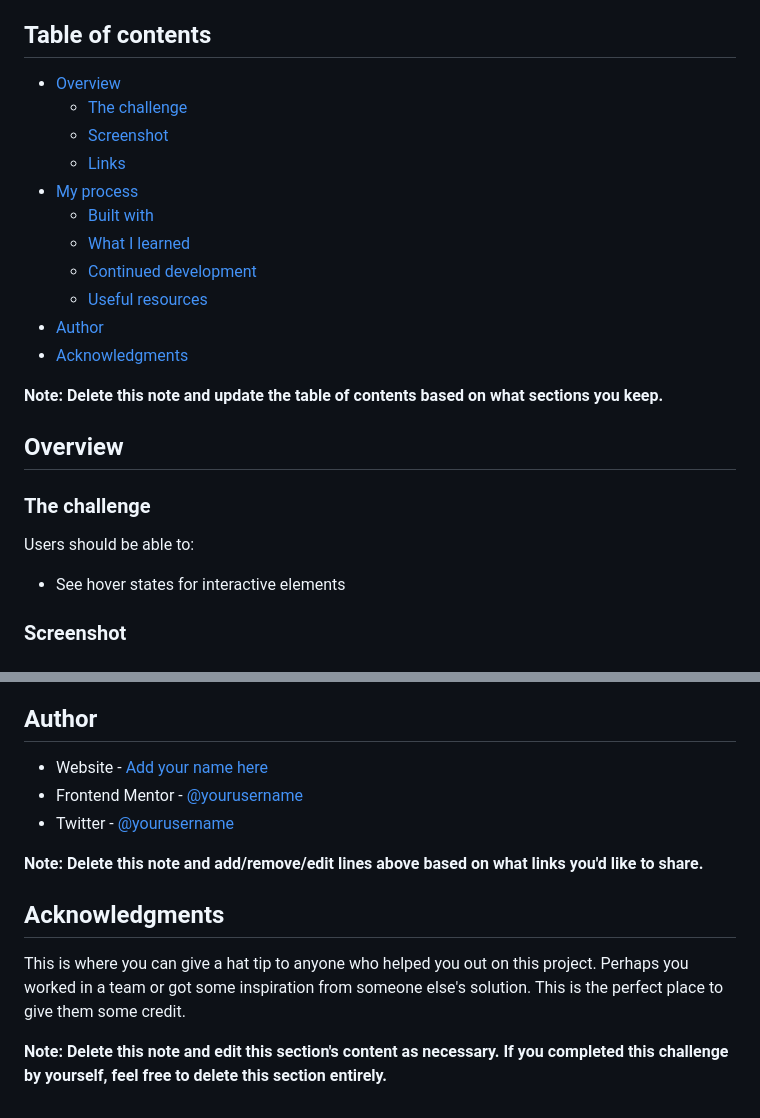
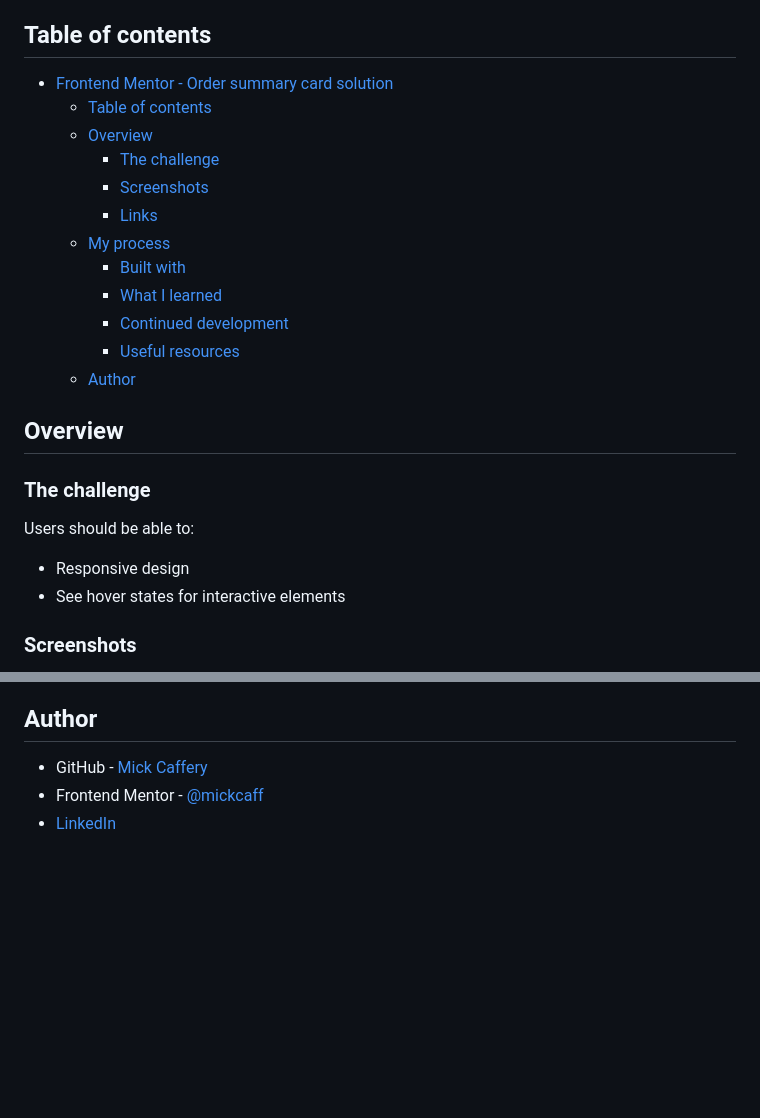
Before and after one commit to mickcaff/Front-End-Mentor-Challenge-03-Order-Summary-Component, a Markdown page: README.md, 2 parts joined by grey strips. Rendered like a GitHub page; blank space fills up the shorter version.

```diff
--- a/README.md
+++ b/README.md
@@ -4,19 +4,18 @@ This is a solution to the [Order summary card challenge on Frontend Mentor](http
 
 ## Table of contents
 
-- [Overview](#overview)
-  - [The challenge](#the-challenge)
-  - [Screenshot](#screenshot)
-  - [Links](#links)
-- [My process](#my-process)
-  - [Built with](#built-with)
-  - [What I learned](#what-i-learned)
-  - [Continued development](#continued-development)
-  - [Useful resources](#useful-resources)
-- [Author](#author)
-- [Acknowledgments](#acknowledgments)
-
-**Note: Delete this note and update the table of contents based on what sections you keep.**
+- [Frontend Mentor - Order summary card solution](#frontend-mentor---order-summary-card-solution)
+  - [Table of contents](#table-of-contents)
+  - [Overview](#overview)
+    - [The challenge](#the-challenge)
+    - [Screenshots](#screenshots)
+    - [Links](#links)
+  - [My process](#my-process)
+    - [Built with](#built-with)
+    - [What I learned](#what-i-learned)
+    - [Continued development](#continued-development)
+    - [Useful resources](#useful-resources)
+  - [Author](#author)
 
 ## Overview
 
@@ -24,7 +23,8 @@ This is a solution to the [Order summary card challenge on Frontend Mentor](http
 
 Users should be able to:
 
+- Responsive design
 - See hover states for interactive elements
 
-### Screenshot
+### Screenshots
 
@@ -97,14 +77,6 @@ Use this section to outline areas that you want to continue focusing on in futur
 
 ## Author
 
-- Website - [Add your name here](https://www.your-site.com)
-- Frontend Mentor - [@yourusername](https://www.frontendmentor.io/profile/yourusername)
-- Twitter - [@yourusername](https://www.twitter.com/yourusername)
-
-**Note: Delete this note and add/remove/edit lines above based on what links you'd like to share.**
-
-## Acknowledgments
-
-This is where you can give a hat tip to anyone who helped you out on this project. Perhaps you worked in a team or got some inspiration from someone else's solution. This is the perfect place to give them some credit.
-
-**Note: Delete this note and edit this section's content as necessary. If you completed this challenge by yourself, feel free to delete this section entirely.**
+- GitHub - [Mick Caffery](https://github.com/mickcaff)
+- Frontend Mentor - [@mickcaff](https://www.frontendmentor.io/profile/mickcaff)
+- [LinkedIn](https://www.linkedin.com/in/mcaffery/)
```
Also changed, not shown: other parts of README.md (+13 -33 lines), images/final-desktop.png (added), images/final-mobile.png (added), 2 other files.
